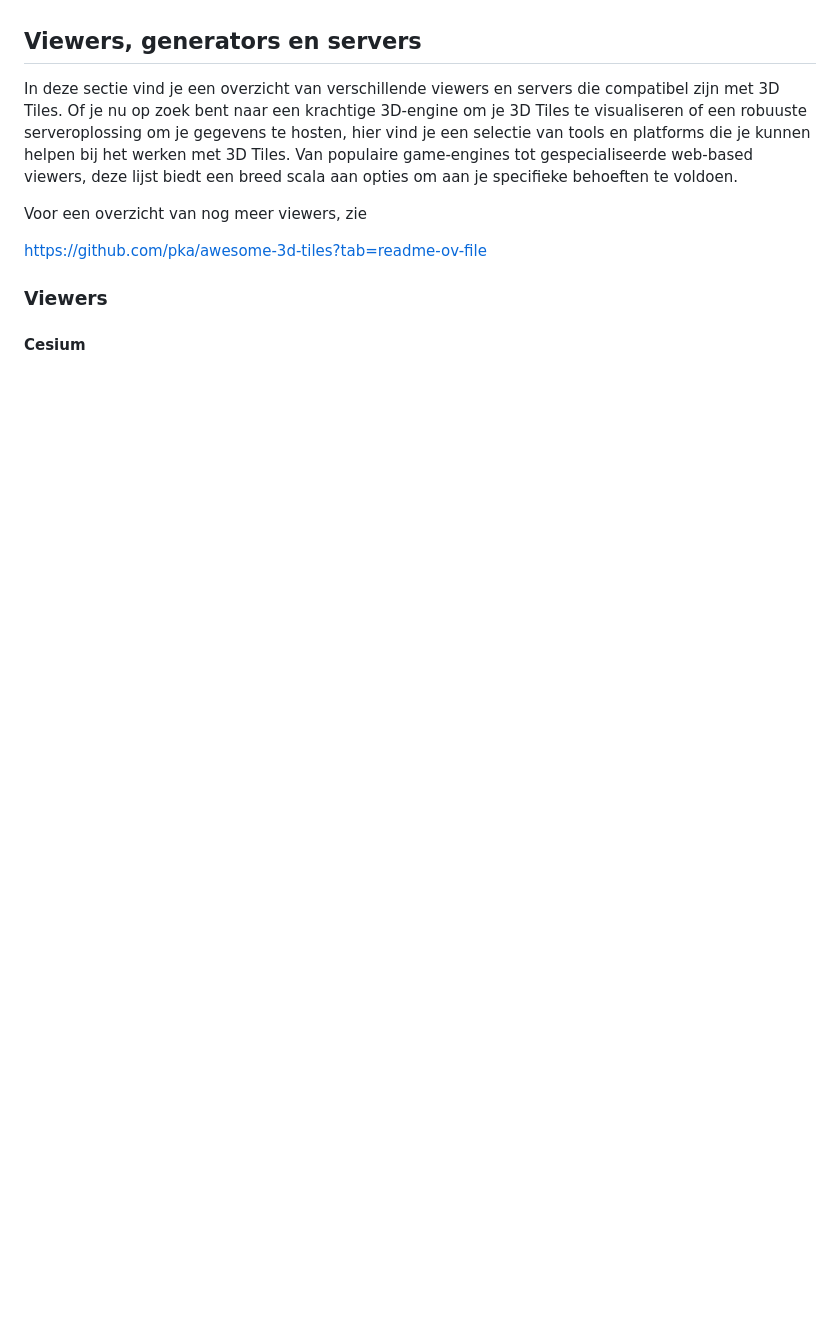
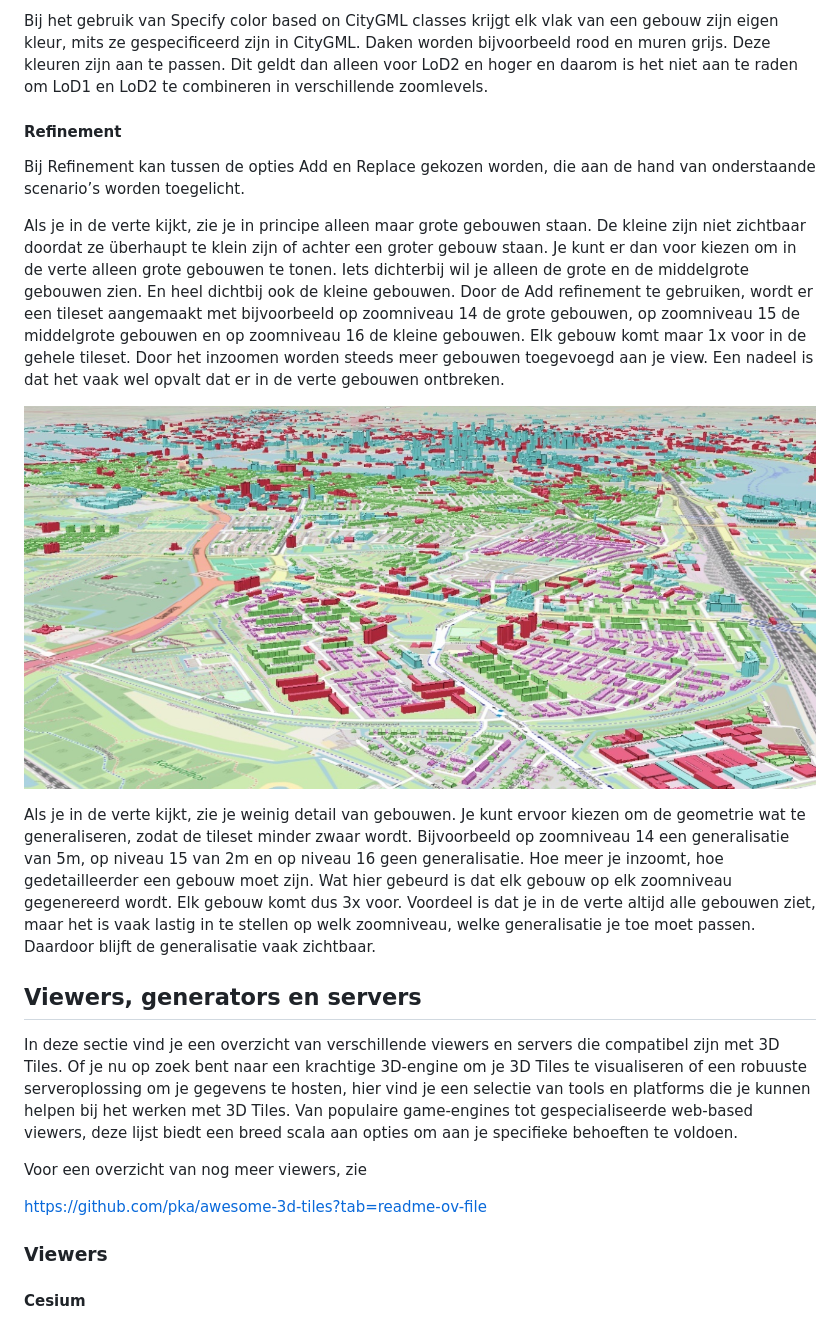
Before and after one commit to Geonovum/3d-tiling, a Markdown page: toolkit.md, the part around the change printed below. GitHub-like rendering; blank space fills up the shorter version.

```diff
--- a/toolkit.md
+++ b/toolkit.md
@@ -15,3 +100,37 @@ visualiseren en optimaliseren van 3D-gegevenssets met behulp van 3D Tiles.
+Bij het gebruik van Specify color based on CityGML classes krijgt elk vlak van
+een gebouw zijn eigen kleur, mits ze gespecificeerd zijn in CityGML. Daken
+worden bijvoorbeeld rood en muren grijs. Deze kleuren zijn aan te passen. Dit
+geldt dan alleen voor LoD2 en hoger en daarom is het niet aan te raden om LoD1
+en LoD2 te combineren in verschillende zoomlevels.
+
+#### Refinement
+
+Bij Refinement kan tussen de opties Add en Replace gekozen worden, die aan de
+hand van onderstaande scenario’s worden toegelicht.
+
+Als je in de verte kijkt, zie je in principe alleen maar grote gebouwen staan.
+De kleine zijn niet zichtbaar doordat ze überhaupt te klein zijn of achter een
+groter gebouw staan. Je kunt er dan voor kiezen om in de verte alleen grote
+gebouwen te tonen. Iets dichterbij wil je alleen de grote en de middelgrote
+gebouwen zien. En heel dichtbij ook de kleine gebouwen. Door de Add refinement
+te gebruiken, wordt er een tileset aangemaakt met bijvoorbeeld op zoomniveau 14
+de grote gebouwen, op zoomniveau 15 de middelgrote gebouwen en op zoomniveau 16
+de kleine gebouwen. Elk gebouw komt maar 1x voor in de gehele tileset. Door het
+inzoomen worden steeds meer gebouwen toegevoegd aan je view. Een nadeel is dat
+het vaak wel opvalt dat er in de verte gebouwen ontbreken.
+
+![Afbeelding met kaart, Luchtfotografie, tekst Automatisch gegenereerde
+beschrijving](media/9eb82df57c2a50ab283807e3343f0e3c.jpeg)
+
+Als je in de verte kijkt, zie je weinig detail van gebouwen. Je kunt ervoor
+kiezen om de geometrie wat te generaliseren, zodat de tileset minder zwaar
+wordt. Bijvoorbeeld op zoomniveau 14 een generalisatie van 5m, op niveau 15 van
+2m en op niveau 16 geen generalisatie. Hoe meer je inzoomt, hoe gedetailleerder
+een gebouw moet zijn. Wat hier gebeurd is dat elk gebouw op elk zoomniveau
+gegenereerd wordt. Elk gebouw komt dus 3x voor. Voordeel is dat je in de verte
+altijd alle gebouwen ziet, maar het is vaak lastig in te stellen op welk
+zoomniveau, welke generalisatie je toe moet passen. Daardoor blijft de
+generalisatie vaak zichtbaar.
 
 ## Viewers, generators en servers
 
```
Also changed, not shown: other parts of toolkit.md (+85 -0 lines).
